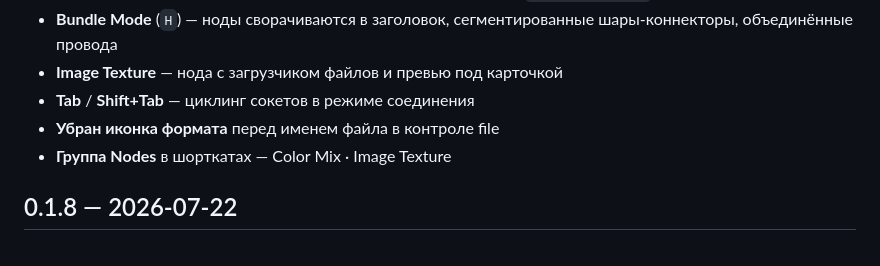
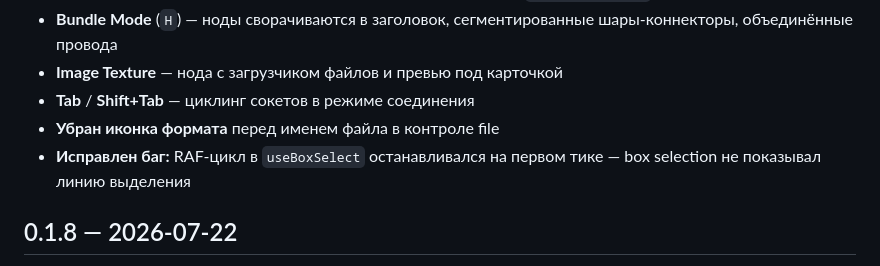
Before and after one commit to volumorph/send-nodes, a Markdown page: CHANGELOG.md, the part around the change. GitHub-like rendering.

Commit message:
fix: box selection invisible (RAF loop dead), update CHANGELOG

```diff
--- a/CHANGELOG.md
+++ b/CHANGELOG.md
@@ -10,7 +10,7 @@
 - **Image Texture** — нода с загрузчиком файлов и превью под карточкой
 - **Tab** / **Shift+Tab** — циклинг сокетов в режиме соединения
 - **Убран иконка формата** перед именем файла в контроле file
-- **Группа Nodes** в шорткатах — Color Mix · Image Texture
+- **Исправлен баг:** RAF-цикл в `useBoxSelect` останавливался на первом тике — box selection не показывал линию выделения
 
 ## 0.1.8 — 2026-07-22
 - **Поиск в AddNode Menu** — Space переключает в режим поиска, fuzzy-фильтр по всем типам нод, подсветка совпадения
```
